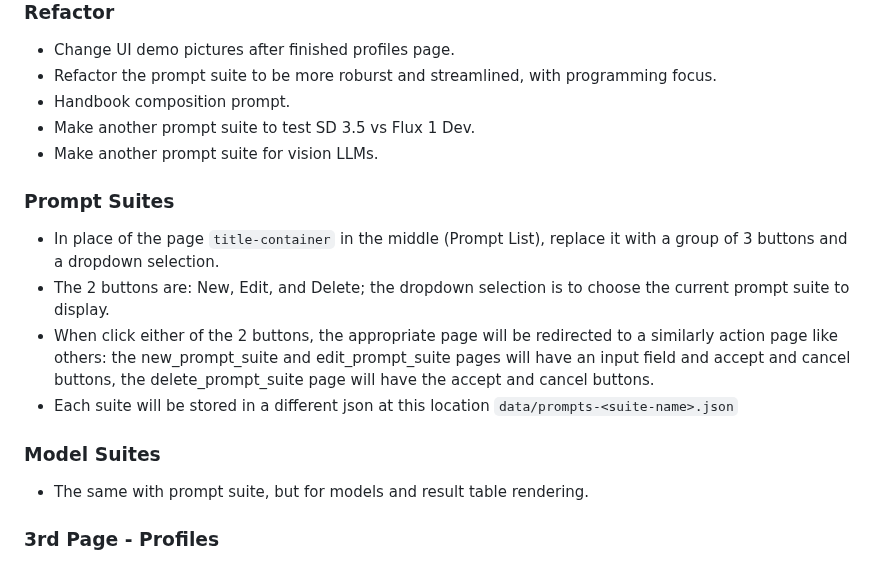
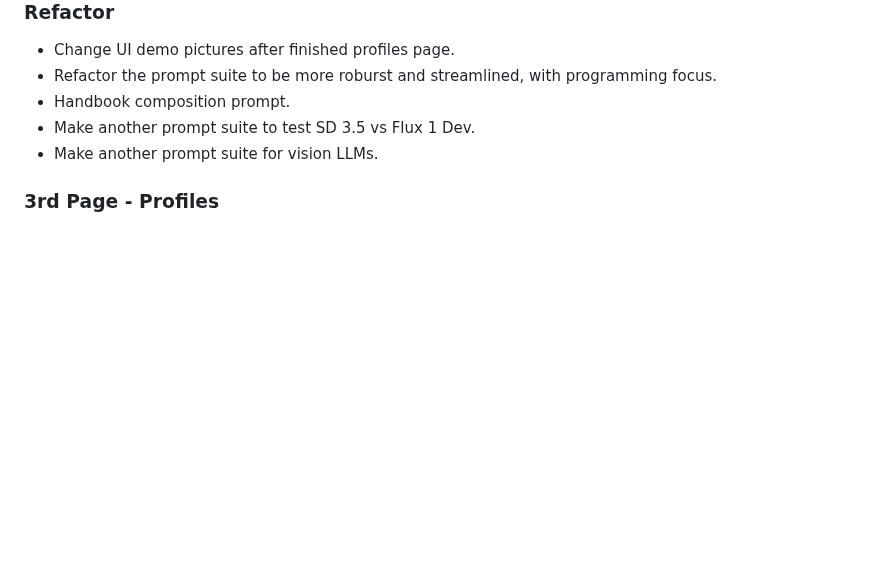
Before and after one commit to lavantien/llm-tournament, a Markdown page: README.md, the part around the change. Drawn GitHub-style; blank space fills up the shorter version.

Commit message:
docs: Remove outdated prompt and model suites sections from README

```diff
--- a/README.md
+++ b/README.md
@@ -76,17 +76,6 @@ Anyone can just submit a PR and we'll discuss there.
 - Make another prompt suite to test SD 3.5 vs Flux 1 Dev.
 - Make another prompt suite for vision LLMs.
 
-### Prompt Suites
-
-- In place of the page `title-container` in the middle (Prompt List), replace it with a group of 3 buttons and a dropdown selection.
-- The 2 buttons are: New, Edit, and Delete; the dropdown selection is to choose the current prompt suite to display.
-- When click either of the 2 buttons, the appropriate page will be redirected to a similarly action page like others: the new_prompt_suite and edit_prompt_suite pages will have an input field and accept and cancel buttons, the delete_prompt_suite page will have the accept and cancel buttons.
-- Each suite will be stored in a different json at this location `data/prompts-<suite-name>.json`
-
-### Model Suites
-
-- The same with prompt suite, but for models and result table rendering.
-
 ### 3rd Page - Profiles
 
 - Profiles page similar to Prompts to store system prompts.
```
